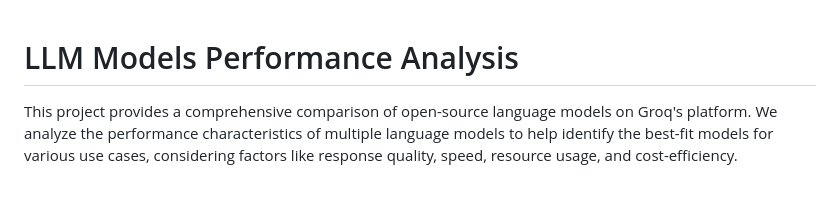
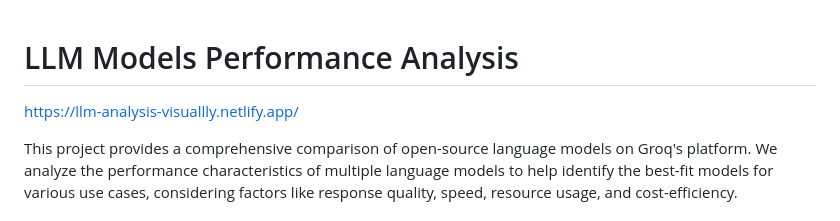
Before and after one commit to VARUN3WARE/LLM_analysis, a Markdown page: README.md, the part around the change. Rendered like a GitHub page; blank space fills up the shorter version.

Commit message:
Update README.md
added link

```diff
--- a/README.md
+++ b/README.md
@@ -1,4 +1,6 @@
 # LLM Models Performance Analysis
+
+https://llm-analysis-visuallly.netlify.app/
 
 This project provides a comprehensive comparison of open-source language models on Groq's platform. We analyze the performance characteristics of multiple language models to help identify the best-fit models for various use cases, considering factors like response quality, speed, resource usage, and cost-efficiency.
 
```
